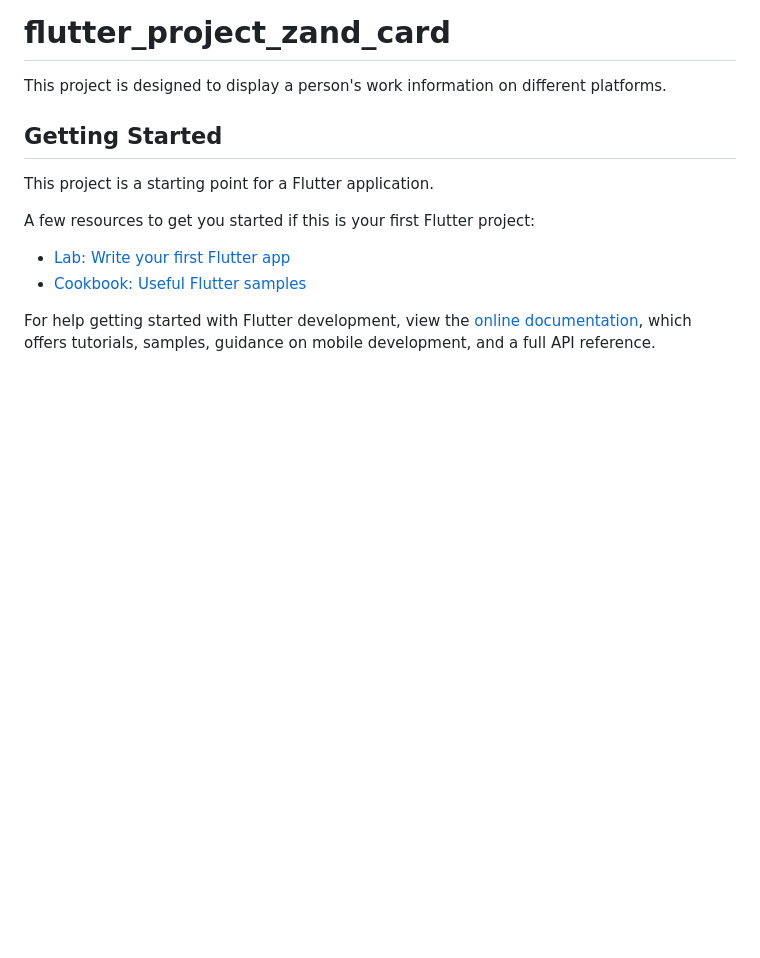
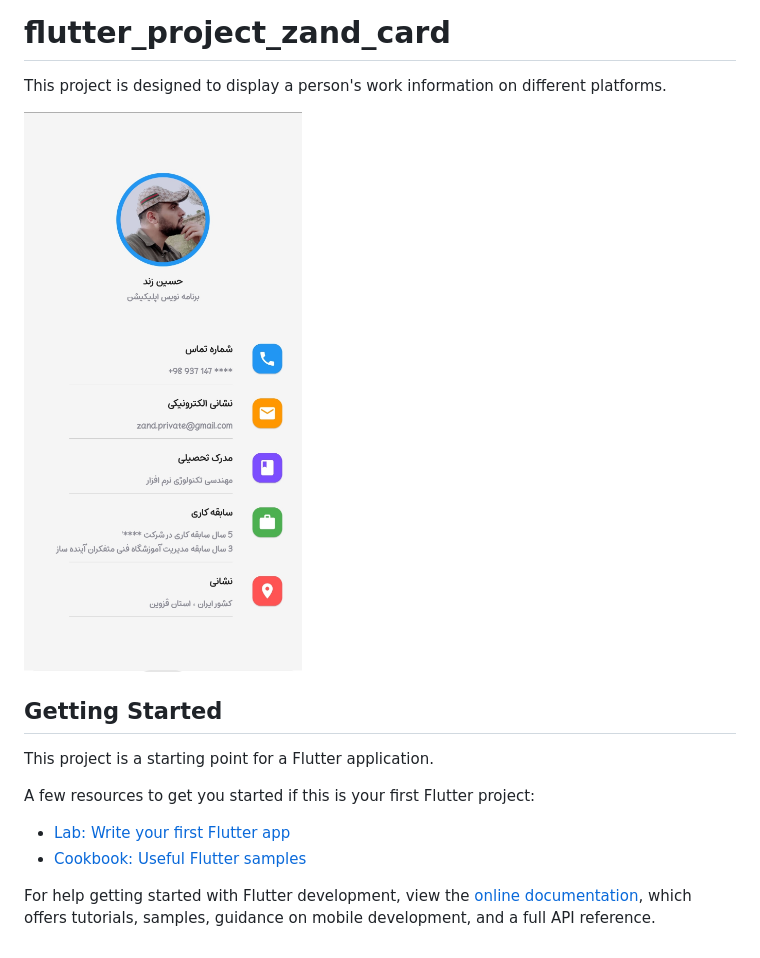
Before and after one commit to zandkhan/Flutter-Project-Zand-Card, a Markdown page: README.md, the part around the change. GitHub-like rendering; pictures changed too: images/app_image.jpg (added); blank space fills up the shorter version.

```diff
--- a/README.md
+++ b/README.md
@@ -2,6 +2,7 @@
 
 This project is designed to display a person's work information on different platforms.
 
+![plot](images/app_image.jpg)
 ## Getting Started
 
 This project is a starting point for a Flutter application.
```
Also changed, not shown: 3 other files.
